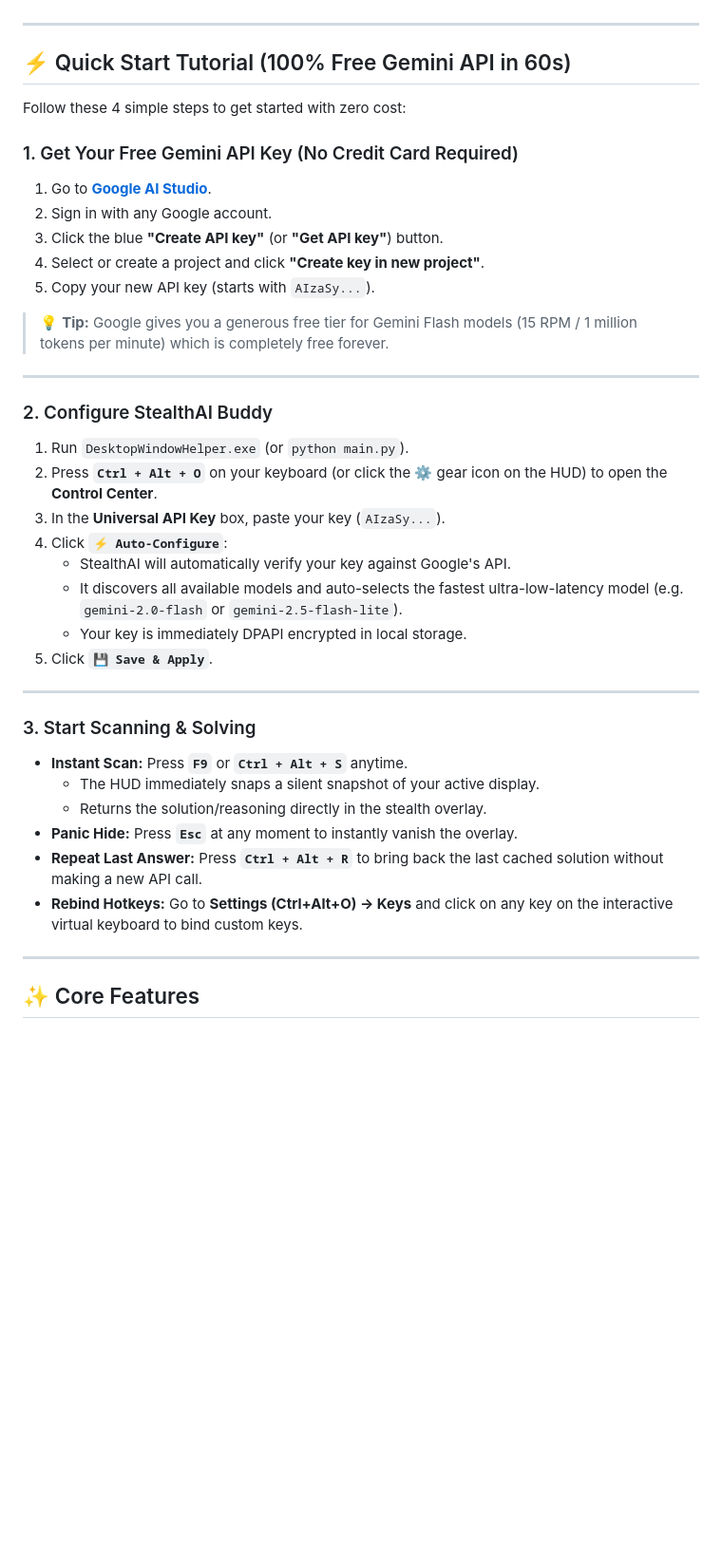
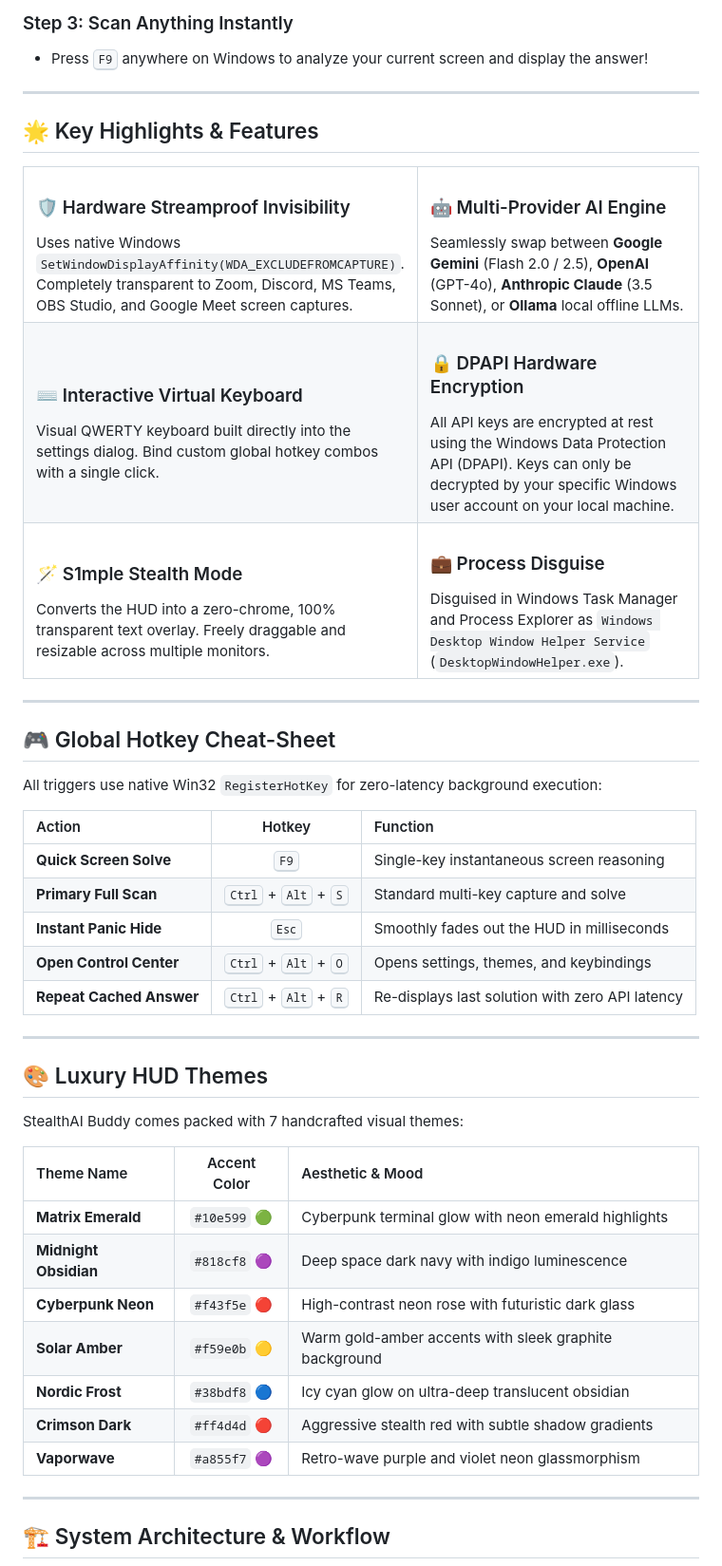
Before and after one commit to Dark-Shadow34/StealthAIBuddy, a Markdown page: README.md, the part around one of its changes. Shown at 95% size. Rendered like a GitHub page; blank space fills up the shorter version.

Commit message:
docs: overhaul README with rich visual design, architecture diagrams, theme showcase, and FAQ

```diff
--- a/README.md
+++ b/README.md
@@ -22,42 +60,74 @@
+### Step 3: Scan Anything Instantly
+- Press <kbd>F9</kbd> anywhere on Windows to analyze your current screen and display the answer!
 
 ---
 
-## ⚡ Quick Start Tutorial (100% Free Gemini API in 60s)
+## 🌟 Key Highlights & Features
 
-Follow these 4 simple steps to get started with zero cost:
-
-### 1. Get Your Free Gemini API Key (No Credit Card Required)
-1. Go to **[Google AI Studio](https://aistudio.google.com/app/apikey)**.
-2. Sign in with any Google account.
-3. Click the blue **"Create API key"** (or **"Get API key"**) button.
-4. Select or create a project and click **"Create key in new project"**.
-5. Copy your new API key (starts with `AIzaSy...`).
-
-> 💡 **Tip:** Google gives you a generous free tier for Gemini Flash models (15 RPM / 1 million tokens per minute) which is completely free forever.
+<table>
+  <tr>
+    <td width="50%">
+      <h3>🛡️ Hardware Streamproof Invisibility</h3>
+      Uses native Windows <code>SetWindowDisplayAffinity(WDA_EXCLUDEFROMCAPTURE)</code>. Completely transparent to Zoom, Discord, MS Teams, OBS Studio, and Google Meet screen captures.
+    </td>
+    <td width="50%">
+      <h3>🤖 Multi-Provider AI Engine</h3>
+      Seamlessly swap between <b>Google Gemini</b> (Flash 2.0 / 2.5), <b>OpenAI</b> (GPT-4o), <b>Anthropic Claude</b> (3.5 Sonnet), or <b>Ollama</b> local offline LLMs.
+    </td>
+  </tr>
+  <tr>
+    <td width="50%">
+      <h3>⌨️ Interactive Virtual Keyboard</h3>
+      Visual QWERTY keyboard built directly into the settings dialog. Bind custom global hotkey combos with a single click.
+    </td>
+    <td width="50%">
+      <h3>🔒 DPAPI Hardware Encryption</h3>
+      All API keys are encrypted at rest using the Windows Data Protection API (DPAPI). Keys can only be decrypted by your specific Windows user account on your local machine.
+    </td>
+  </tr>
+  <tr>
+    <td width="50%">
+      <h3>🪄 S1mple Stealth Mode</h3>
+      Converts the HUD into a zero-chrome, 100% transparent text overlay. Freely draggable and resizable across multiple monitors.
+    </td>
+    <td width="50%">
+      <h3>💼 Process Disguise</h3>
+      Disguised in Windows Task Manager and Process Explorer as <code>Windows Desktop Window Helper Service</code> (<code>DesktopWindowHelper.exe</code>).
+    </td>
+  </tr>
+</table>
 
 ---
 
-### 2. Configure StealthAI Buddy
-1. Run `DesktopWindowHelper.exe` (or `python main.py`).
-2. Press **`Ctrl + Alt + O`** on your keyboard (or click the ⚙️ gear icon on the HUD) to open the **Control Center**.
-3. In the **Universal API Key** box, paste your key (`AIzaSy...`).
-4. Click **`⚡ Auto-Configure`**:
-   - StealthAI will automatically verify your key against Google's API.
-   - It discovers all available models and auto-selects the fastest ultra-low-latency model (e.g. `gemini-2.0-flash` or `gemini-2.5-flash-lite`).
-   - Your key is immediately DPAPI encrypted in local storage.
-5. Click **`💾 Save & Apply`**.
+## 🎮 Global Hotkey Cheat-Sheet
+
+All triggers use native Win32 `RegisterHotKey` for zero-latency background execution:
+
+| Action | Hotkey | Function |
+| :--- | :---: | :--- |
+| **Quick Screen Solve** | <kbd>F9</kbd> | Single-key instantaneous screen reasoning |
+| **Primary Full Scan** | <kbd>Ctrl</kbd> + <kbd>Alt</kbd> + <kbd>S</kbd> | Standard multi-key capture and solve |
+| **Instant Panic Hide** | <kbd>Esc</kbd> | Smoothly fades out the HUD in milliseconds |
+| **Open Control Center** | <kbd>Ctrl</kbd> + <kbd>Alt</kbd> + <kbd>O</kbd> | Opens settings, themes, and keybindings |
+| **Repeat Cached Answer** | <kbd>Ctrl</kbd> + <kbd>Alt</kbd> + <kbd>R</kbd> | Re-displays last solution with zero API latency |
 
 ---
 
-### 3. Start Scanning & Solving
-- **Instant Scan:** Press **`F9`** or **`Ctrl + Alt + S`** anytime.
-  - The HUD immediately snaps a silent snapshot of your active display.
-  - Returns the solution/reasoning directly in the stealth overlay.
-- **Panic Hide:** Press **`Esc`** at any moment to instantly vanish the overlay.
-- **Repeat Last Answer:** Press **`Ctrl + Alt + R`** to bring back the last cached solution without making a new API call.
-- **Rebind Hotkeys:** Go to **Settings (Ctrl+Alt+O) → Keys** and click on any key on the interactive virtual keyboard to bind custom keys.
+## 🎨 Luxury HUD Themes
+
+StealthAI Buddy comes packed with 7 handcrafted visual themes:
+
+| Theme Name | Accent Color | Aesthetic & Mood |
+| :--- | :---: | :--- |
+| **Matrix Emerald** | `#10e599` 🟢 | Cyberpunk terminal glow with neon emerald highlights |
+| **Midnight Obsidian** | `#818cf8` 🟣 | Deep space dark navy with indigo luminescence |
+| **Cyberpunk Neon** | `#f43f5e` 🔴 | High-contrast neon rose with futuristic dark glass |
+| **Solar Amber** | `#f59e0b` 🟡 | Warm gold-amber accents with sleek graphite background |
+| **Nordic Frost** | `#38bdf8` 🔵 | Icy cyan glow on ultra-deep translucent obsidian |
+| **Crimson Dark** | `#ff4d4d` 🔴 | Aggressive stealth red with subtle shadow gradients |
+| **Vaporwave** | `#a855f7` 🟣 | Retro-wave purple and violet neon glassmorphism |
 
 ---
 
-## ✨ Core Features
+## 🏗 System Architecture & Workflow
 
```
Also changed, not shown: other parts of README.md (+111 -56 lines).
